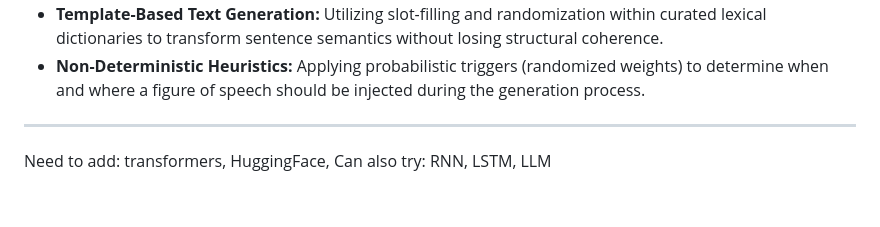
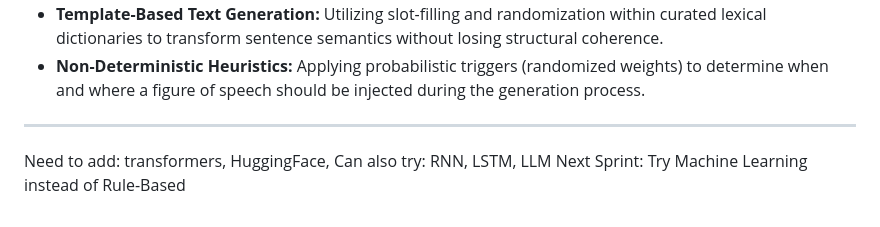
Before and after one commit to TheRajveerSingh/FOS, a Markdown page: project_documentation.md, the part around the change. Rendered like a GitHub page.

Commit message:
docs: update project documentation to include next sprint focus on machine learning

```diff
--- a/project_documentation.md
+++ b/project_documentation.md
@@ -77,3 +77,4 @@ The Poetic Generator transforms standard text into a more literary version by "i
 --------
 Need to add: transformers, HuggingFace,
 Can also try: RNN, LSTM, LLM
+Next Sprint: Try Machine Learning instead of Rule-Based
```
